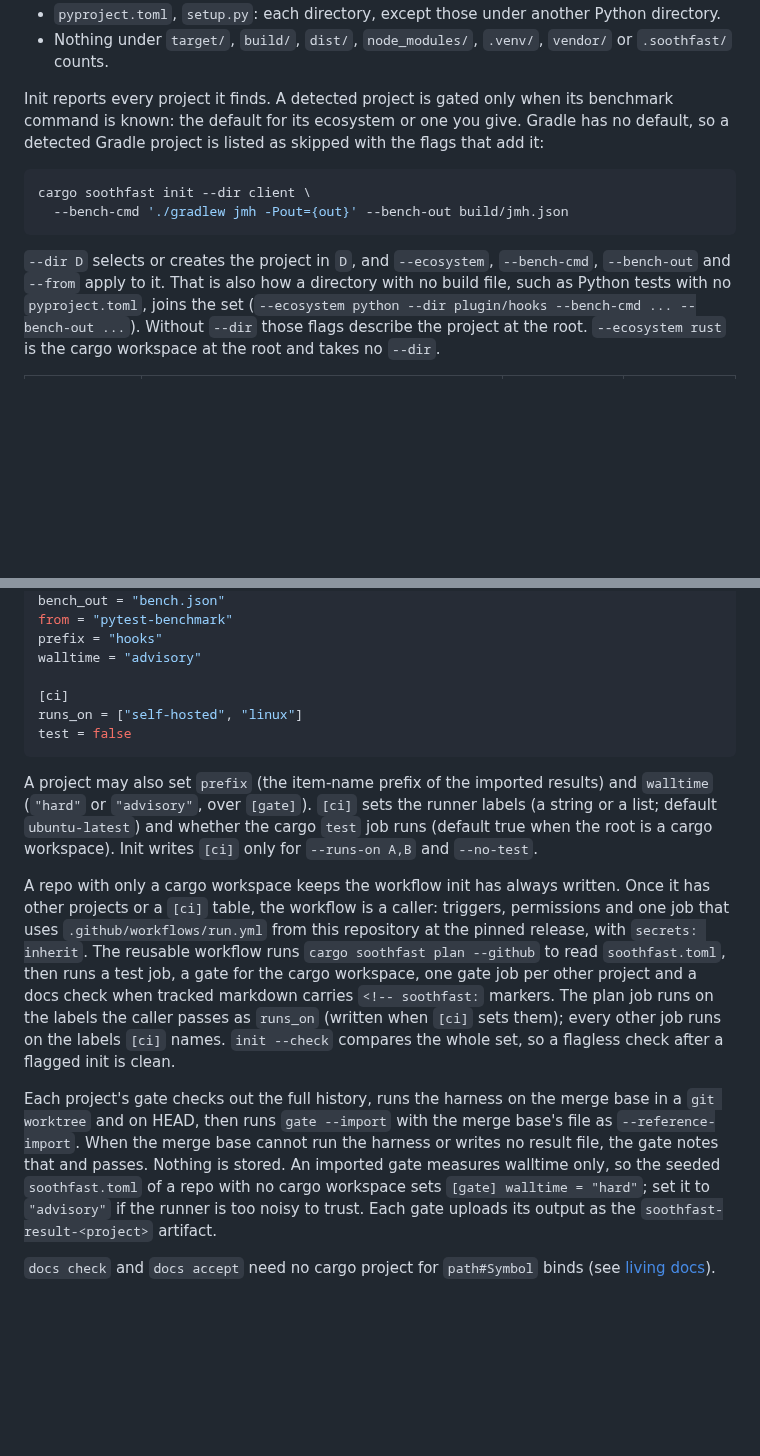
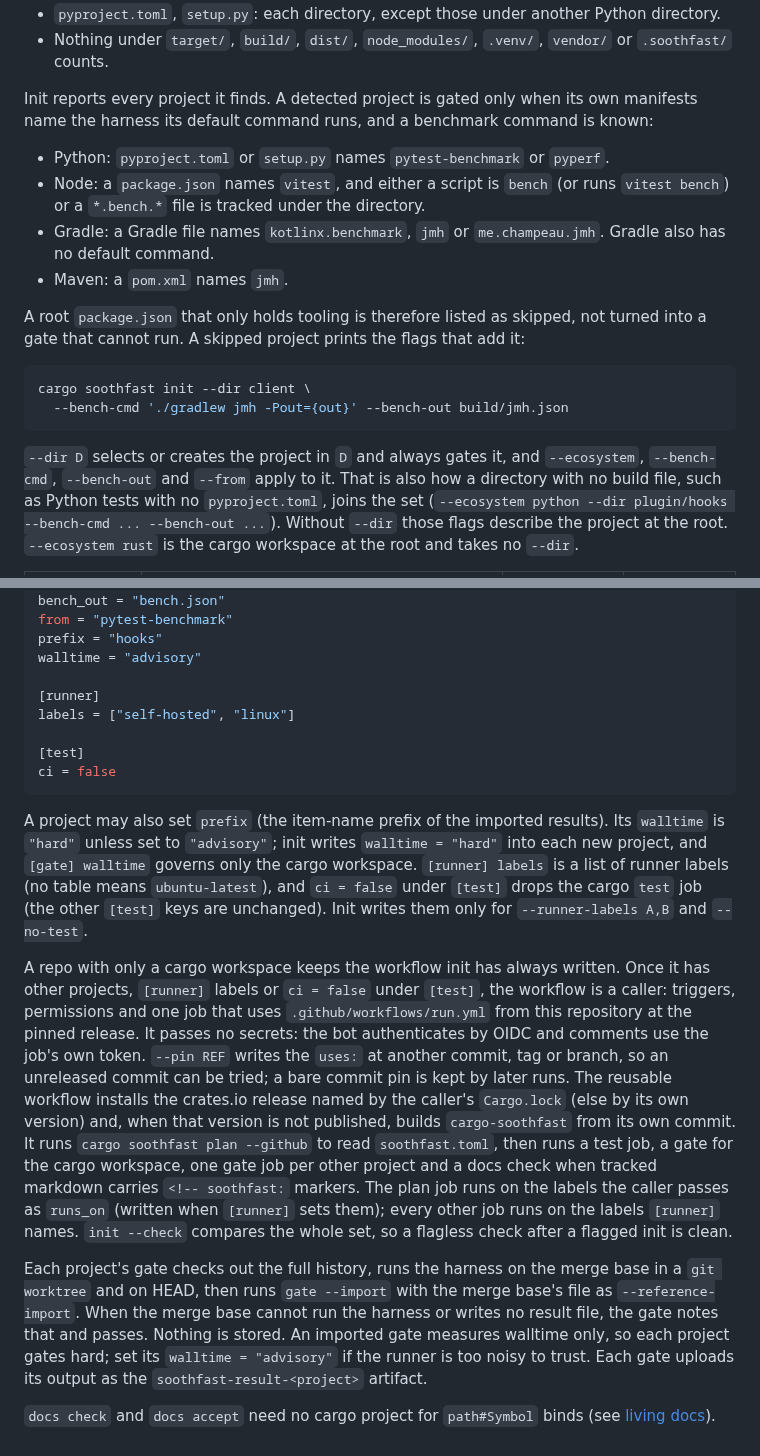
Before and after one commit to Verdenroz/soothfast, a Markdown page: docs/importing.md, 2 parts joined by grey strips. Rendered like a GitHub page; blank space fills up the shorter version.

Commit message:
docs: describe harness evidence and runner settings

````diff
--- a/docs/importing.md
+++ b/docs/importing.md
@@ -125,16 +125,27 @@ tracked files (`git ls-files`), at any depth:
   `vendor/` or `.soothfast/` counts.
 
 Init reports every project it finds. A detected project is gated only when
-its benchmark command is known: the default for its ecosystem or one you
-give. Gradle has no default, so a detected Gradle project is listed as
-skipped with the flags that add it:
+its own manifests name the harness its default command runs, and a benchmark
+command is known:
+
+- Python: `pyproject.toml` or `setup.py` names `pytest-benchmark` or `pyperf`.
+- Node: a `package.json` names `vitest`, and either a script is `bench` (or
+  runs `vitest bench`) or a `*.bench.*` file is tracked under the directory.
+- Gradle: a Gradle file names `kotlinx.benchmark`, `jmh` or
+  `me.champeau.jmh`. Gradle also has no default command.
+- Maven: a `pom.xml` names `jmh`.
+
+A root `package.json` that only holds tooling is therefore listed as
+skipped, not turned into a gate that cannot run. A skipped project prints the
+flags that add it:
 
 ```bash
 cargo soothfast init --dir client \
   --bench-cmd './gradlew jmh -Pout={out}' --bench-out build/jmh.json
 ```
 
-`--dir D` selects or creates the project in `D`, and `--ecosystem`,
+`--dir D` selects or creates the project in `D` and always gates it, and
+`--ecosystem`,
 `--bench-cmd`, `--bench-out` and `--from` apply to it. That is also how a
 directory with no build file, such as Python tests with no `pyproject.toml`,
 joins the set (`--ecosystem python --dir plugin/hooks --bench-cmd ...
@@ -180,37 +191,45 @@ from = "pytest-benchmark"
 prefix = "hooks"
 walltime = "advisory"
 
-[ci]
-runs_on = ["self-hosted", "linux"]
-test = false
+[runner]
+labels = ["self-hosted", "linux"]
+
+[test]
+ci = false
 ```
 
 A project may also set `prefix` (the item-name prefix of the imported
-results) and `walltime` (`"hard"` or `"advisory"`, over `[gate]`). `[ci]`
-sets the runner labels (a string or a list; default `ubuntu-latest`) and
-whether the cargo `test` job runs (default true when the root is a cargo
-workspace). Init writes `[ci]` only for `--runs-on A,B` and `--no-test`.
+results). Its `walltime` is `"hard"` unless set to `"advisory"`; init writes
+`walltime = "hard"` into each new project, and `[gate] walltime` governs only
+the cargo workspace. `[runner] labels` is a list of runner labels (no table
+means `ubuntu-latest`), and `ci = false` under `[test]` drops the cargo
+`test` job (the other `[test]` keys are unchanged). Init writes them only for
+`--runner-labels A,B` and `--no-test`.
 
 A repo with only a cargo workspace keeps the workflow init has always
-written. Once it has other projects or a `[ci]` table, the workflow is a
-caller: triggers, permissions and one job that uses
-`.github/workflows/run.yml` from this repository at the pinned release, with
-`secrets: inherit`. The reusable workflow runs `cargo soothfast plan --github`
+written. Once it has other projects, `[runner]` labels or `ci = false` under
+`[test]`, the workflow is a caller: triggers, permissions and one job that uses
+`.github/workflows/run.yml` from this repository at the pinned release. It
+passes no secrets: the bot authenticates by OIDC and comments use the job's
+own token. `--pin REF` writes the `uses:` at another commit, tag or branch,
+so an unreleased commit can be tried; a bare commit pin is kept by later
+runs. The reusable workflow installs the crates.io release named by the
+caller's `Cargo.lock` (else by its own version) and, when that version is not
+published, builds `cargo-soothfast` from its own commit. It runs `cargo soothfast plan --github`
 to read `soothfast.toml`, then runs a test job, a gate for the cargo
 workspace, one gate job per other project and a docs check when tracked
 markdown carries `<!-- soothfast:` markers. The plan job runs on the labels
-the caller passes as `runs_on` (written when `[ci]` sets them); every other
-job runs on the labels `[ci]` names. `init --check` compares the whole set,
+the caller passes as `runs_on` (written when `[runner]` sets them); every
+other job runs on the labels `[runner]` names. `init --check` compares the whole set,
 so a flagless check after a flagged init is clean.
 
 Each project's gate checks out the full history, runs the harness on the
 merge base in a `git worktree` and on HEAD, then runs `gate --import` with
 the merge base's file as `--reference-import`. When the merge base cannot run
 the harness or writes no result file, the gate notes that and passes. Nothing
-is stored. An imported gate measures walltime only, so the seeded
-`soothfast.toml` of a repo with no cargo workspace sets
-`[gate] walltime = "hard"`; set it to `"advisory"` if the runner is too noisy
-to trust. Each gate uploads its output as the `soothfast-result-<project>`
+is stored. An imported gate measures walltime only, so each project gates
+hard; set its `walltime = "advisory"` if the runner is too noisy to trust.
+Each gate uploads its output as the `soothfast-result-<project>`
 artifact.
 
 `docs check` and `docs accept` need no cargo project for `path#Symbol` binds
````
